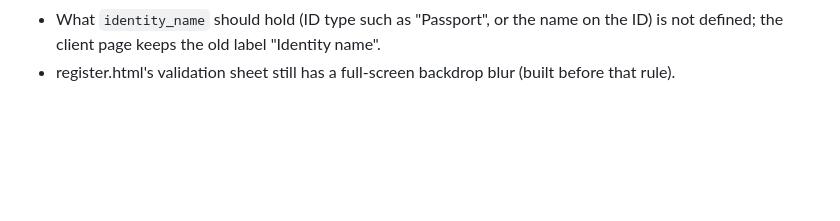
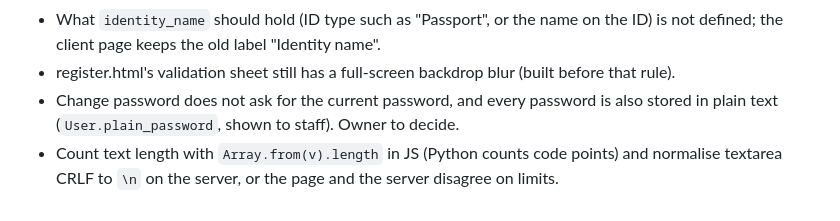
Before and after one commit to vainglory0601-arch/mana_system2, a Markdown page: CLAUDE.md, the part around the change. GitHub-like rendering; blank space fills up the shorter version.

Commit message:
CLAUDE.md: password open items, length counting rule
Co-Authored-By: Claude Opus 5.5 <noreply@anthropic.com>
Claude-Session: https://claude.ai/code/session_01DrRk2fyZTEMeyt9oYLHqrJ

```diff
--- a/CLAUDE.md
+++ b/CLAUDE.md
@@ -104,3 +104,7 @@ Read this first. It records how the owner wants this project handled.
 - What `identity_name` should hold (ID type such as "Passport", or the name on the ID) is not
   defined; the client page keeps the old label "Identity name".
 - register.html's validation sheet still has a full-screen backdrop blur (built before that rule).
+- Change password does not ask for the current password, and every password is also stored in
+  plain text (`User.plain_password`, shown to staff). Owner to decide.
+- Count text length with `Array.from(v).length` in JS (Python counts code points) and normalise
+  textarea CRLF to `\n` on the server, or the page and the server disagree on limits.
```
